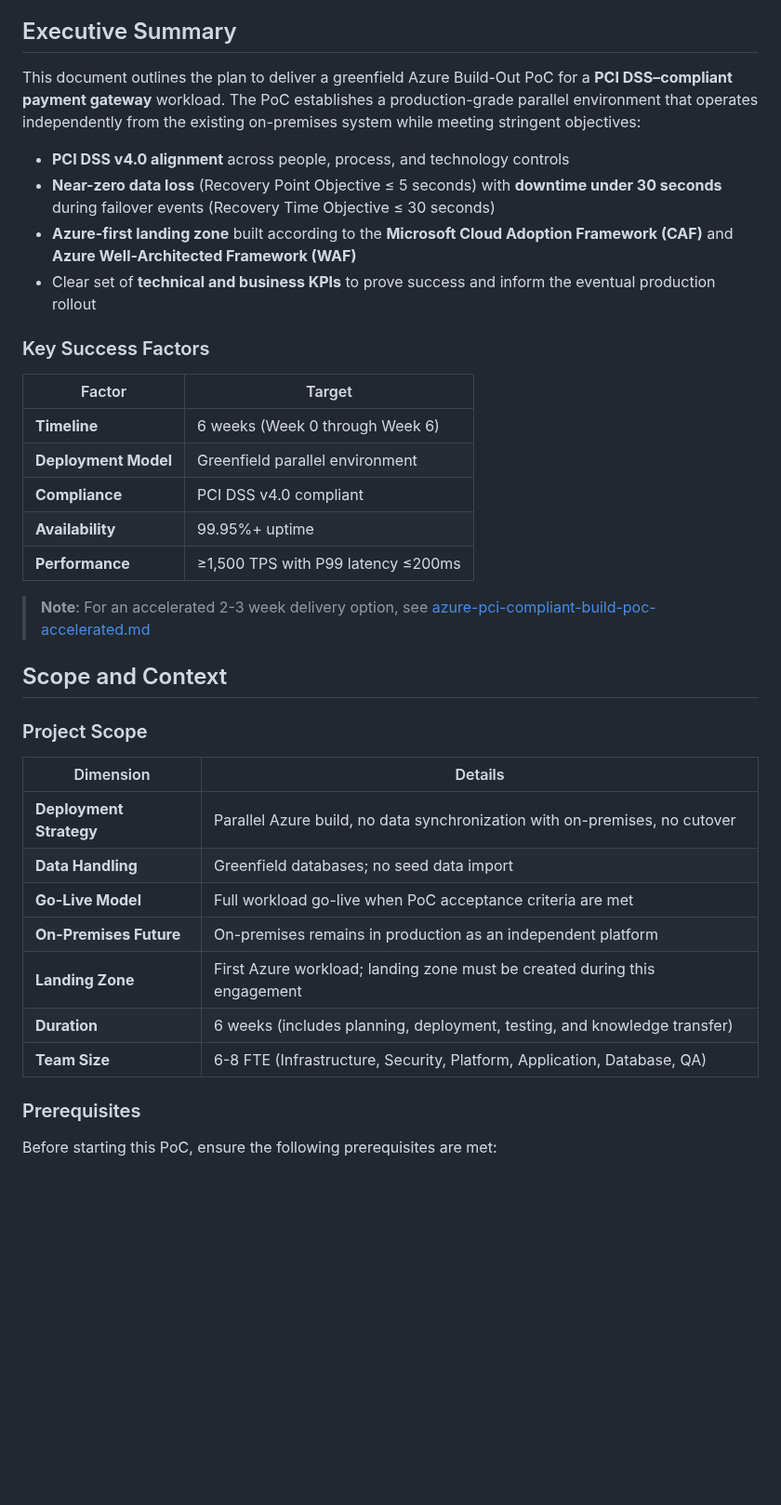
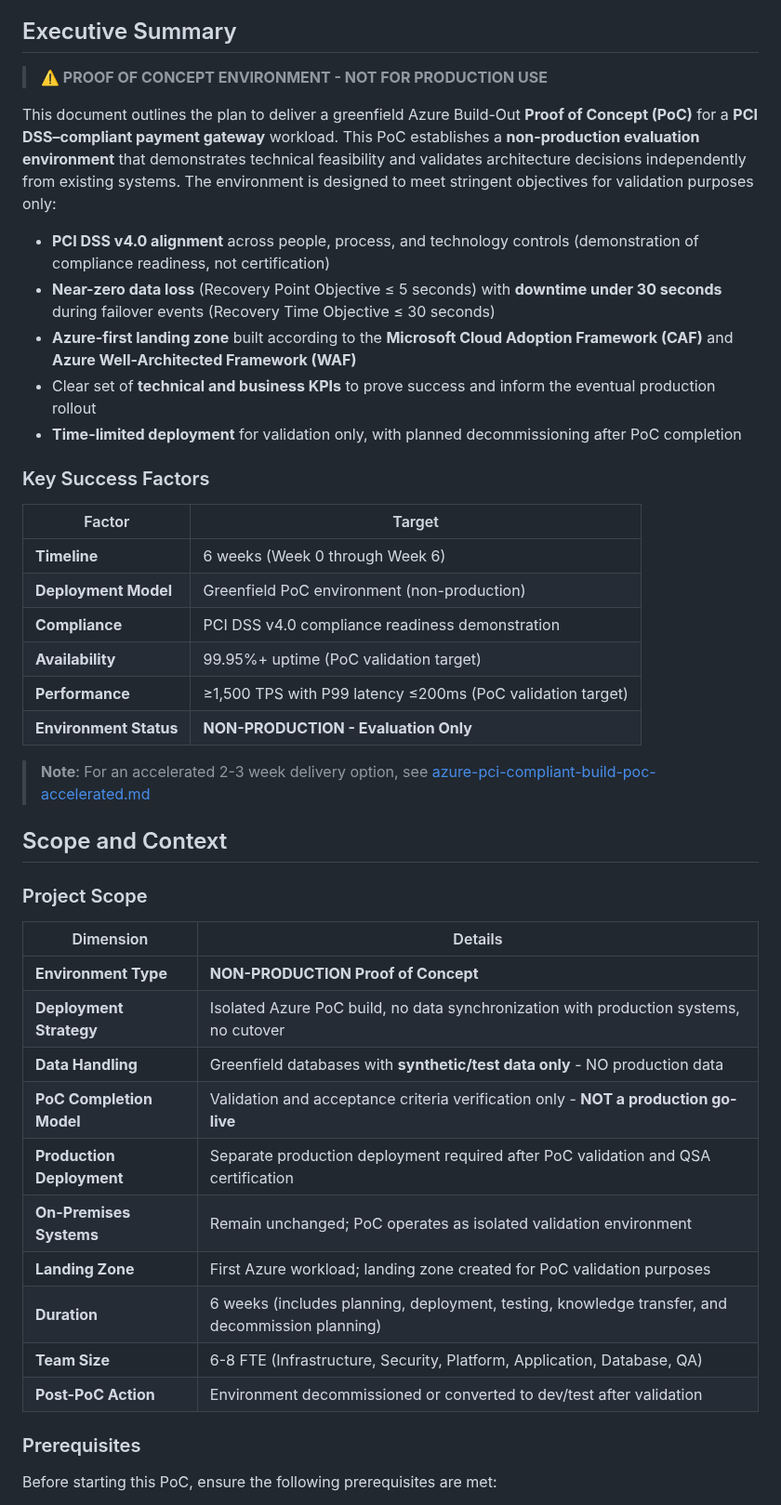
Before and after one commit to jonathan-vella/azure-postgresql-ha-workshop, a Markdown page: docs/azure-pci-compliant-build-poc.md, the part around one of its changes. Shown at 93% size. Drawn GitHub-style; blank space fills up the shorter version.

```diff
--- a/docs/azure-pci-compliant-build-poc.md
+++ b/docs/azure-pci-compliant-build-poc.md
@@ -25,22 +25,26 @@
 
 ## Executive Summary
 
-This document outlines the plan to deliver a greenfield Azure Build-Out PoC for a **PCI DSS–compliant payment gateway** workload. The PoC establishes a production-grade parallel environment that operates independently from the existing on-premises system while meeting stringent objectives:
+> **⚠️ PROOF OF CONCEPT ENVIRONMENT - NOT FOR PRODUCTION USE**
 
-- **PCI DSS v4.0 alignment** across people, process, and technology controls
+This document outlines the plan to deliver a greenfield Azure Build-Out **Proof of Concept (PoC)** for a **PCI DSS–compliant payment gateway** workload. This PoC establishes a **non-production evaluation environment** that demonstrates technical feasibility and validates architecture decisions independently from existing systems. The environment is designed to meet stringent objectives for validation purposes only:
+
+- **PCI DSS v4.0 alignment** across people, process, and technology controls (demonstration of compliance readiness, not certification)
 - **Near-zero data loss** (Recovery Point Objective ≤ 5 seconds) with **downtime under 30 seconds** during failover events (Recovery Time Objective ≤ 30 seconds)
 - **Azure-first landing zone** built according to the **Microsoft Cloud Adoption Framework (CAF)** and **Azure Well-Architected Framework (WAF)**
 - Clear set of **technical and business KPIs** to prove success and inform the eventual production rollout
+- **Time-limited deployment** for validation only, with planned decommissioning after PoC completion
 
 ### Key Success Factors
 
 | Factor | Target |
 |--------|--------|
 | **Timeline** | 6 weeks (Week 0 through Week 6) |
-| **Deployment Model** | Greenfield parallel environment |
-| **Compliance** | PCI DSS v4.0 compliant |
-| **Availability** | 99.95%+ uptime |
-| **Performance** | ≥1,500 TPS with P99 latency ≤200ms |
+| **Deployment Model** | Greenfield PoC environment (non-production) |
+| **Compliance** | PCI DSS v4.0 compliance readiness demonstration |
+| **Availability** | 99.95%+ uptime (PoC validation target) |
+| **Performance** | ≥1,500 TPS with P99 latency ≤200ms (PoC validation target) |
+| **Environment Status** | **NON-PRODUCTION - Evaluation Only** |
 
 > **Note**: For an accelerated 2-3 week delivery option, see [azure-pci-compliant-build-poc-accelerated.md](./azure-pci-compliant-build-poc-accelerated.md)
 
@@ -50,13 +54,16 @@ This document outlines the plan to deliver a greenfield Azure Build-Out PoC for
 
 | Dimension | Details |
 |-----------|---------|
-| **Deployment Strategy** | Parallel Azure build, no data synchronization with on-premises, no cutover |
-| **Data Handling** | Greenfield databases; no seed data import |
-| **Go-Live Model** | Full workload go-live when PoC acceptance criteria are met |
-| **On-Premises Future** | On-premises remains in production as an independent platform |
-| **Landing Zone** | First Azure workload; landing zone must be created during this engagement |
-| **Duration** | 6 weeks (includes planning, deployment, testing, and knowledge transfer) |
+| **Environment Type** | **NON-PRODUCTION Proof of Concept** |
+| **Deployment Strategy** | Isolated Azure PoC build, no data synchronization with production systems, no cutover |
+| **Data Handling** | Greenfield databases with **synthetic/test data only** - NO production data |
+| **PoC Completion Model** | Validation and acceptance criteria verification only - **NOT a production go-live** |
+| **Production Deployment** | Separate production deployment required after PoC validation and QSA certification |
+| **On-Premises Systems** | Remain unchanged; PoC operates as isolated validation environment |
+| **Landing Zone** | First Azure workload; landing zone created for PoC validation purposes |
+| **Duration** | 6 weeks (includes planning, deployment, testing, knowledge transfer, and decommission planning) |
 | **Team Size** | 6-8 FTE (Infrastructure, Security, Platform, Application, Database, QA) |
+| **Post-PoC Action** | Environment decommissioned or converted to dev/test after validation |
 
 ### Prerequisites
 
```
Also changed, not shown: other parts of docs/azure-pci-compliant-build-poc.md (+96 -15 lines).
